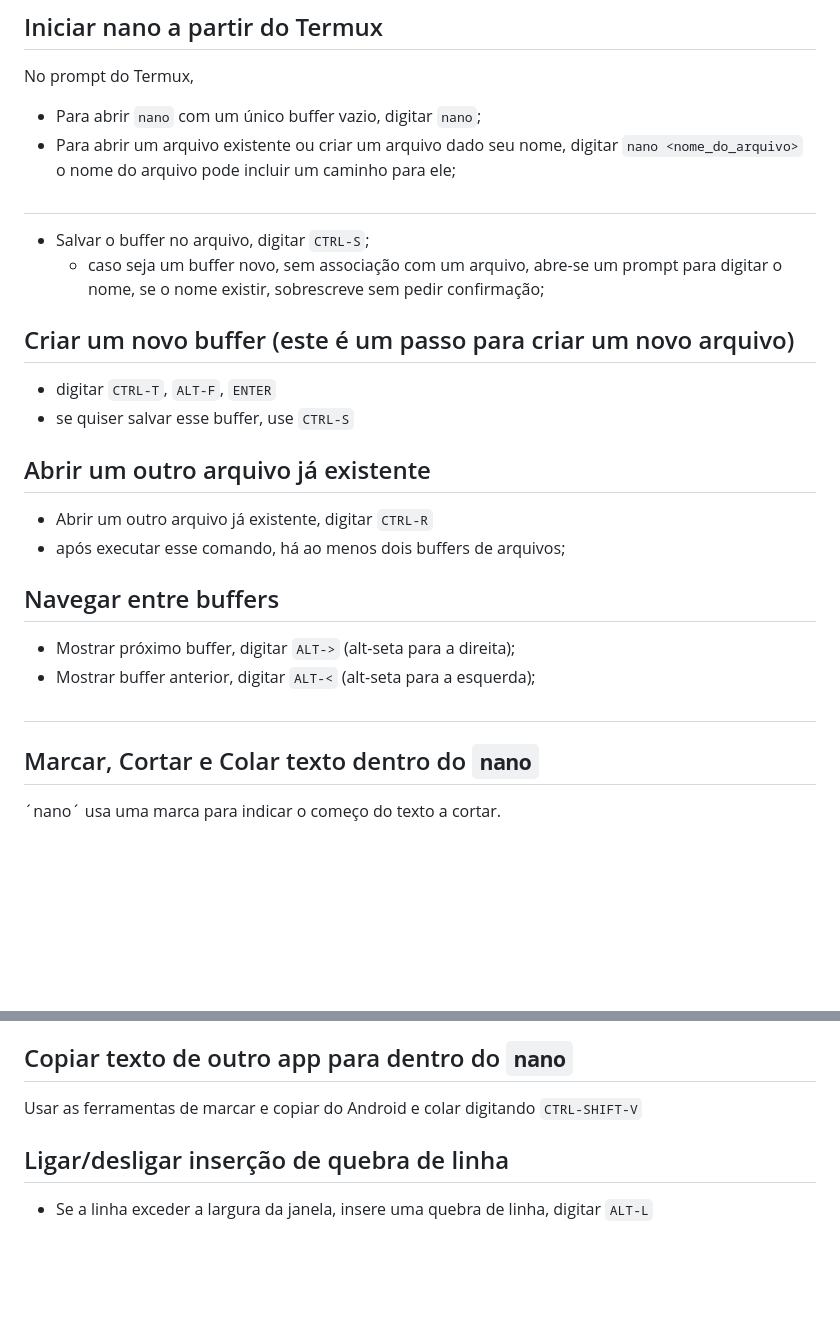
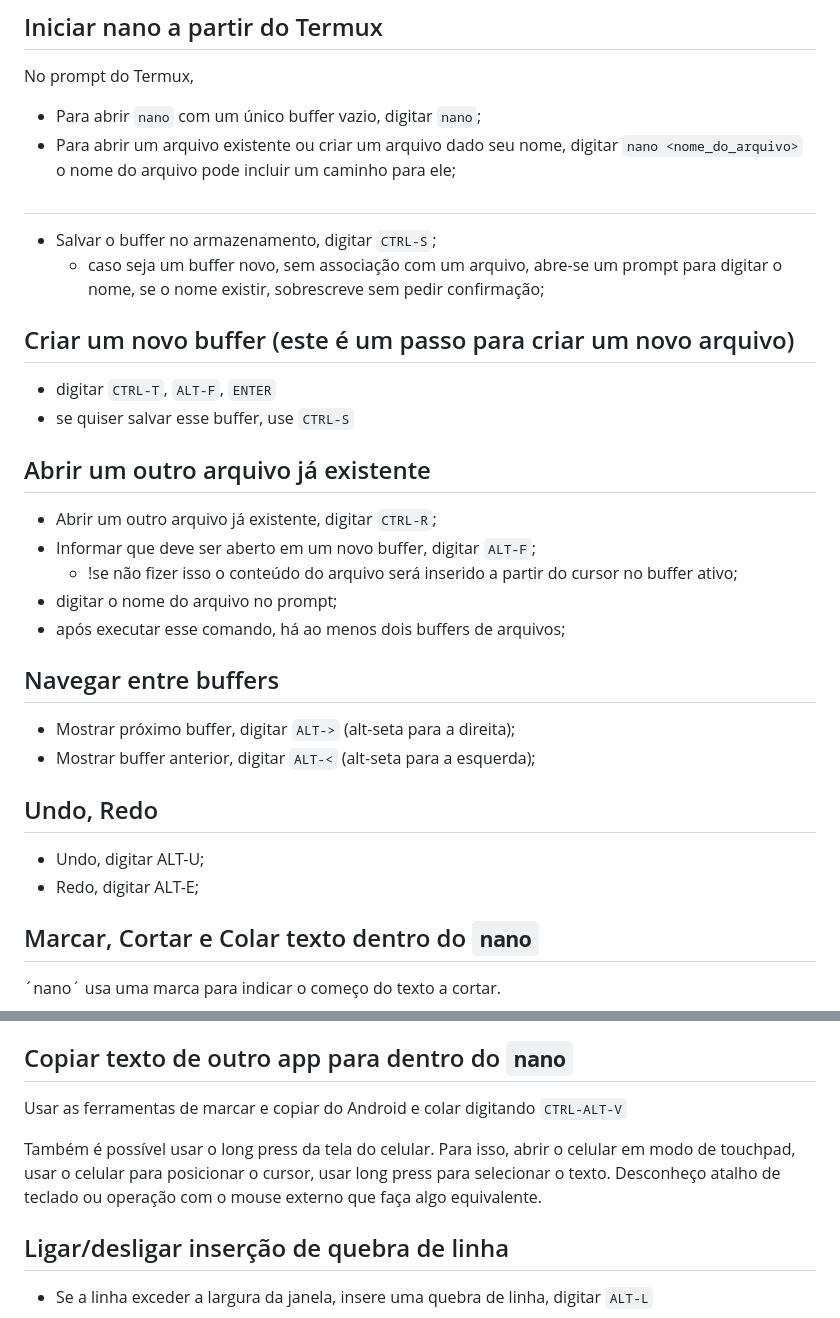
Before and after one commit to FNakano/ProjetoBasico-CFA, a Markdown page: nano.md, 2 parts joined by grey strips. Drawn GitHub-style; blank space fills up the shorter version.

```diff
--- a/nano.md
+++ b/nano.md
@@ -41,7 +44,7 @@ arquivo pode incluir um caminho para ele;
 
 ##
 
-- Salvar o buffer no arquivo, digitar `CTRL-S`;
+- Salvar o buffer no armazenamento, digitar `CTRL-S`;
   - caso seja um buffer novo, sem associação com um arquivo, abre-se um prompt para digitar o nome, se o nome
 existir, sobrescreve sem pedir confirmação;
 
@@ -52,7 +55,10 @@ existir, sobrescreve sem pedir confirmação;
 
 ## Abrir um outro arquivo já existente
 
-- Abrir um outro arquivo já existente, digitar `CTRL-R`
+- Abrir um outro arquivo já existente, digitar `CTRL-R`;
+- Informar que deve ser aberto em um novo buffer, digitar `ALT-F`;
+  - !se não fizer isso o conteúdo do arquivo será inserido a partir do cursor no buffer ativo;
+- digitar o nome do arquivo no prompt;
 - após executar esse comando, há ao menos dois buffers de arquivos;
 
 ## Navegar entre buffers
@@ -60,7 +66,10 @@ existir, sobrescreve sem pedir confirmação;
 - Mostrar próximo buffer, digitar `ALT->` (alt-seta para a direita);
 - Mostrar buffer anterior, digitar `ALT-<` (alt-seta para a esquerda);
 
-##
+## Undo, Redo
+
+- Undo, digitar ALT-U;
+- Redo, digitar ALT-E;
 
 ## Marcar, Cortar e Colar texto dentro do `nano`
 
@@ -77,8 +86,11 @@ O clipboard do `nano` é separado e não se comunica com o clipboard do Android
 
 ## Copiar texto de outro app para dentro do `nano`
 
-Usar as ferramentas de marcar e copiar do Android e colar digitando `CTRL-SHIFT-V`
+Usar as ferramentas de marcar e copiar do Android e colar digitando `CTRL-ALT-V`
 
+Também é possível usar o long press da tela do celular. Para isso, abrir o celular em modo de touchpad,
+usar o celular para posicionar o cursor, usar long press para selecionar o texto. Desconheço atalho de teclado
+ou operação com o mouse externo que faça algo equivalente.
 
 ## Ligar/desligar inserção de quebra de linha
 
```
Also changed, not shown: other parts of nano.md (+6 -3 lines), README.md (+14 -6 lines), github.md (added, +34 -0 lines).
